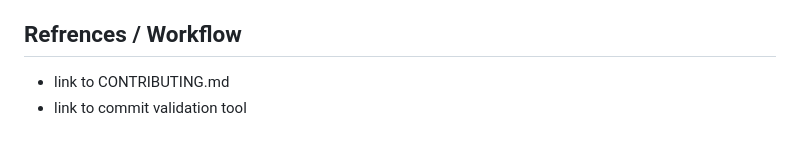
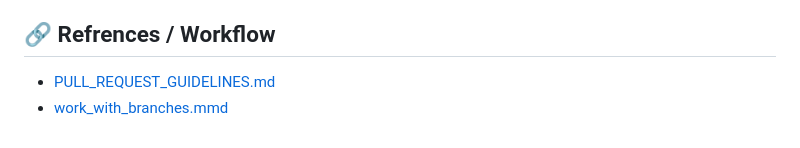
Before and after one commit to DraghiciAndrei1307/VibeHack, a Markdown page: docs/COMMIT_GUIDELINES.md, the part around one of its changes. Rendered like a GitHub page.

Commit message:
docs(commit_guidelines): update the COMMIT_GUIDELINES.md file

```diff
--- a/docs/COMMIT_GUIDELINES.md
+++ b/docs/COMMIT_GUIDELINES.md
@@ -73,7 +73,7 @@
      - or you can create a new branch from yours with the same name except for the space being 'archive', publish it
      on the remote and delete the old one
 
-## Refrences / Workflow
+## 🔗 Refrences / Workflow
 
-- link to CONTRIBUTING.md
-- link to commit validation tool
+- [PULL_REQUEST_GUIDELINES.md](PULL_REQUEST_GUIDELINES.md)
+- [work_with_branches.mmd](work_with_branches.mmd)
```
Also changed, not shown: other parts of docs/COMMIT_GUIDELINES.md (+6 -6 lines).
